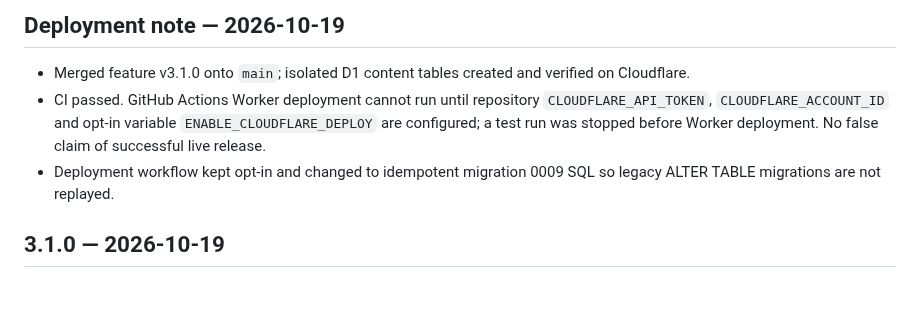
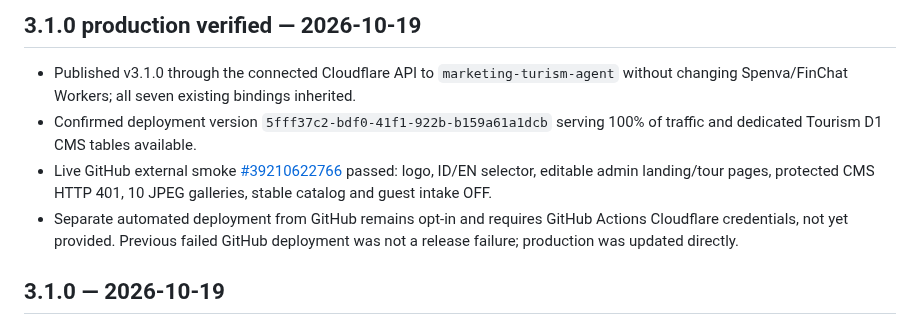
Before and after one commit to rama160/Marketing-turism, a Markdown page: CHANGELOG.md, the part around the change. Drawn GitHub-style; blank space fills up the shorter version.

Commit message:
docs: confirm live Cloudflare tourism 3.1.0 release and external smoke verification

```diff
--- a/CHANGELOG.md
+++ b/CHANGELOG.md
@@ -1,7 +1,8 @@
-## Deployment note — 2026-10-19
-- Merged feature v3.1.0 onto `main`; isolated D1 content tables created and verified on Cloudflare.
-- CI passed. GitHub Actions Worker deployment cannot run until repository `CLOUDFLARE_API_TOKEN`, `CLOUDFLARE_ACCOUNT_ID` and opt-in variable `ENABLE_CLOUDFLARE_DEPLOY` are configured; a test run was stopped before Worker deployment. No false claim of successful live release.
-- Deployment workflow kept opt-in and changed to idempotent migration 0009 SQL so legacy ALTER TABLE migrations are not replayed.
+## 3.1.0 production verified — 2026-10-19
+- Published v3.1.0 through the connected Cloudflare API to `marketing-turism-agent` without changing Spenva/FinChat Workers; all seven existing bindings inherited.
+- Confirmed deployment version `5fff37c2-bdf0-41f1-922b-b159a61a1dcb` serving 100% of traffic and dedicated Tourism D1 CMS tables available.
+- Live GitHub external smoke [#39210622766](https://github.com/rama160/Marketing-turism/actions/runs/39210622766) passed: logo, ID/EN selector, editable admin landing/tour pages, protected CMS HTTP 401, 10 JPEG galleries, stable catalog and guest intake OFF.
+- Separate automated deployment from GitHub remains opt-in and requires GitHub Actions Cloudflare credentials, not yet provided. Previous failed GitHub deployment was not a release failure; production was updated directly.
 
 ## 3.1.0 — 2026-10-19
 - Display canonical Nusa Penida Experiences logo in all core public experience-page headers, favicon and PWA icon.
```
